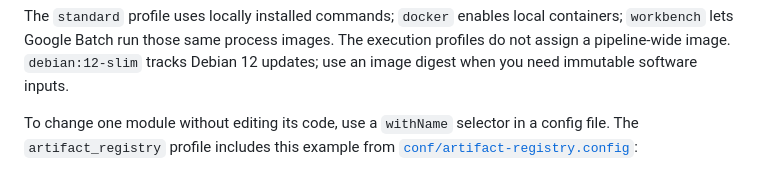
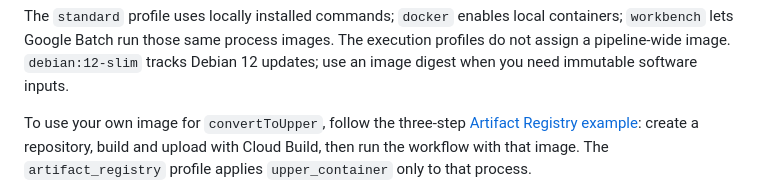
Before and after one commit to verily-src/workbench-examples, a Markdown page: nextflow/hello-nf-on-wb/README.md, the part around one of its changes. GitHub-like rendering.

Commit message:
BENCH-9859 Reduce container guide to three workspace steps

```diff
--- a/nextflow/hello-nf-on-wb/README.md
+++ b/nextflow/hello-nf-on-wb/README.md
@@ -81,7 +81,8 @@ containers; `workbench` lets Google Batch run those same process images. The
 execution profiles do not assign a pipeline-wide image. `debian:12-slim` tracks
 Debian 12 updates; use an image digest when you need immutable software inputs.
 
-To change one module without editing its code, use a `withName` selector in a
-config file. The `artifact_registry` profile includes this example from
-[`conf/artifact-registry.config`](conf/artifact-registry.config):
+To use your own image for `convertToUpper`, follow the three-step
+[Artifact Registry example](docs/artifact-registry.md): create a repository,
+build and upload with Cloud Build, then run the workflow with that image.
+The `artifact_registry` profile applies `upper_container` only to that process.
 
```
Also changed, not shown: other parts of nextflow/hello-nf-on-wb/README.md (+1 -18 lines), 1 other file.
